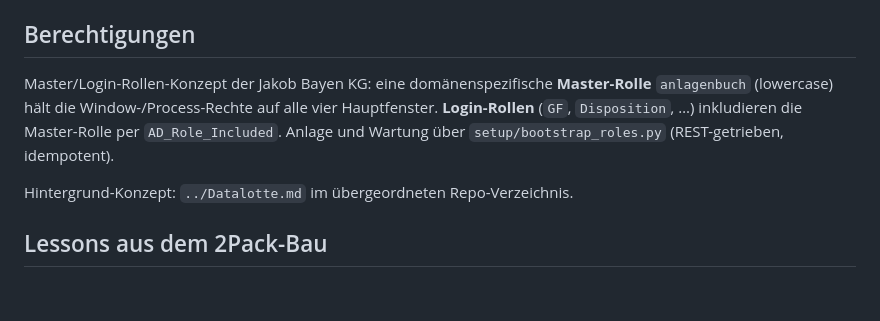
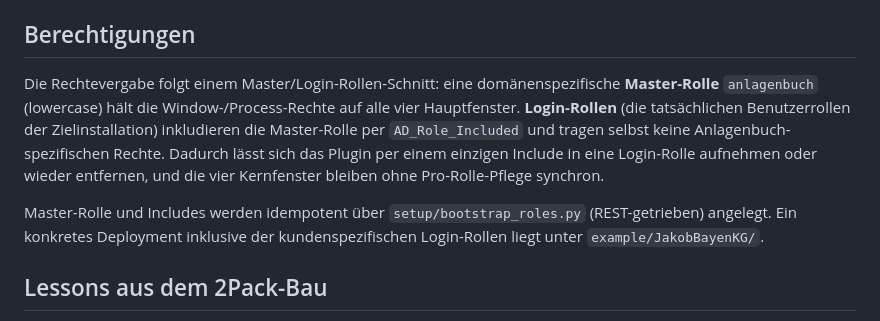
Before and after one commit to ThomasBayen/de.bxservice.anlagenbuch, a Markdown page: docs/Architecture_de.md, the part around the change. Drawn GitHub-style; blank space fills up the shorter version.

```diff
--- a/docs/Architecture_de.md
+++ b/docs/Architecture_de.md
@@ -143,13 +143,19 @@ Generator — Details in `CLAUDE.md` (inkl. Workaround für die
 
 ## Berechtigungen
 
-Master/Login-Rollen-Konzept der Jakob Bayen KG: eine domänenspezifische
-**Master-Rolle** `anlagenbuch` (lowercase) hält die Window-/Process-Rechte
-auf alle vier Hauptfenster. **Login-Rollen** (`GF`, `Disposition`, …)
-inkludieren die Master-Rolle per `AD_Role_Included`. Anlage und Wartung
-über `setup/bootstrap_roles.py` (REST-getrieben, idempotent).
+Die Rechtevergabe folgt einem Master/Login-Rollen-Schnitt: eine
+domänen­spezifische **Master-Rolle** `anlagenbuch` (lowercase) hält die
+Window-/Process-Rechte auf alle vier Hauptfenster. **Login-Rollen** (die
+tatsächlichen Benutzer­rollen der Zielinstallation) inkludieren die
+Master-Rolle per `AD_Role_Included` und tragen selbst keine Anlagenbuch-
+spezifischen Rechte. Dadurch lässt sich das Plugin per einem einzigen
+Include in eine Login-Rolle aufnehmen oder wieder entfernen, und die
+vier Kern­fenster bleiben ohne Pro-Rolle-Pflege synchron.
 
-Hintergrund-Konzept: `../Datalotte.md` im übergeordneten Repo-Verzeichnis.
+Master-Rolle und Includes werden idempotent über
+`setup/bootstrap_roles.py` (REST-getrieben) angelegt. Ein konkretes
+Deployment inklusive der kundenspezifischen Login-Rollen liegt unter
+`example/JakobBayenKG/`.
 
 ## Lessons aus dem 2Pack-Bau
 
```
Also changed, not shown: docs/Architecture.md (+11 -7 lines).
